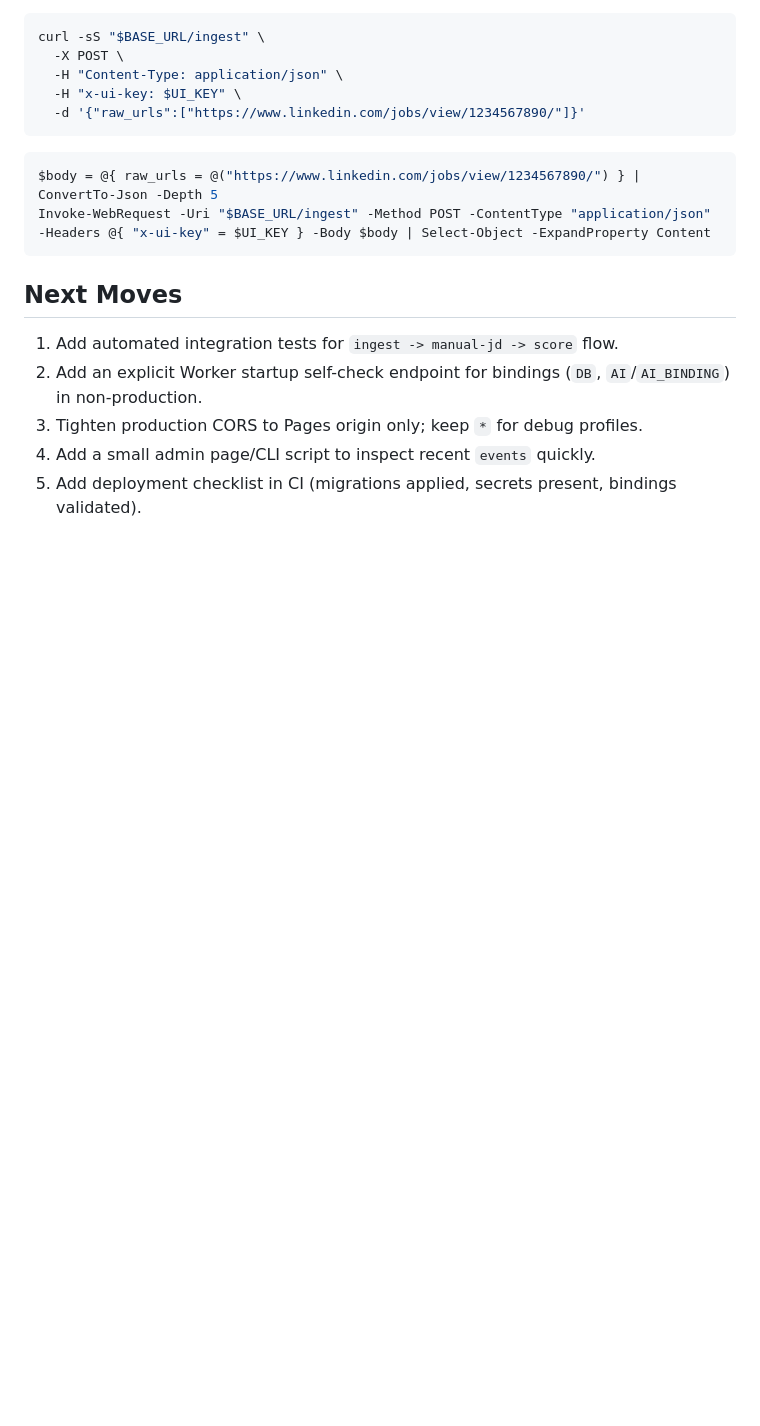
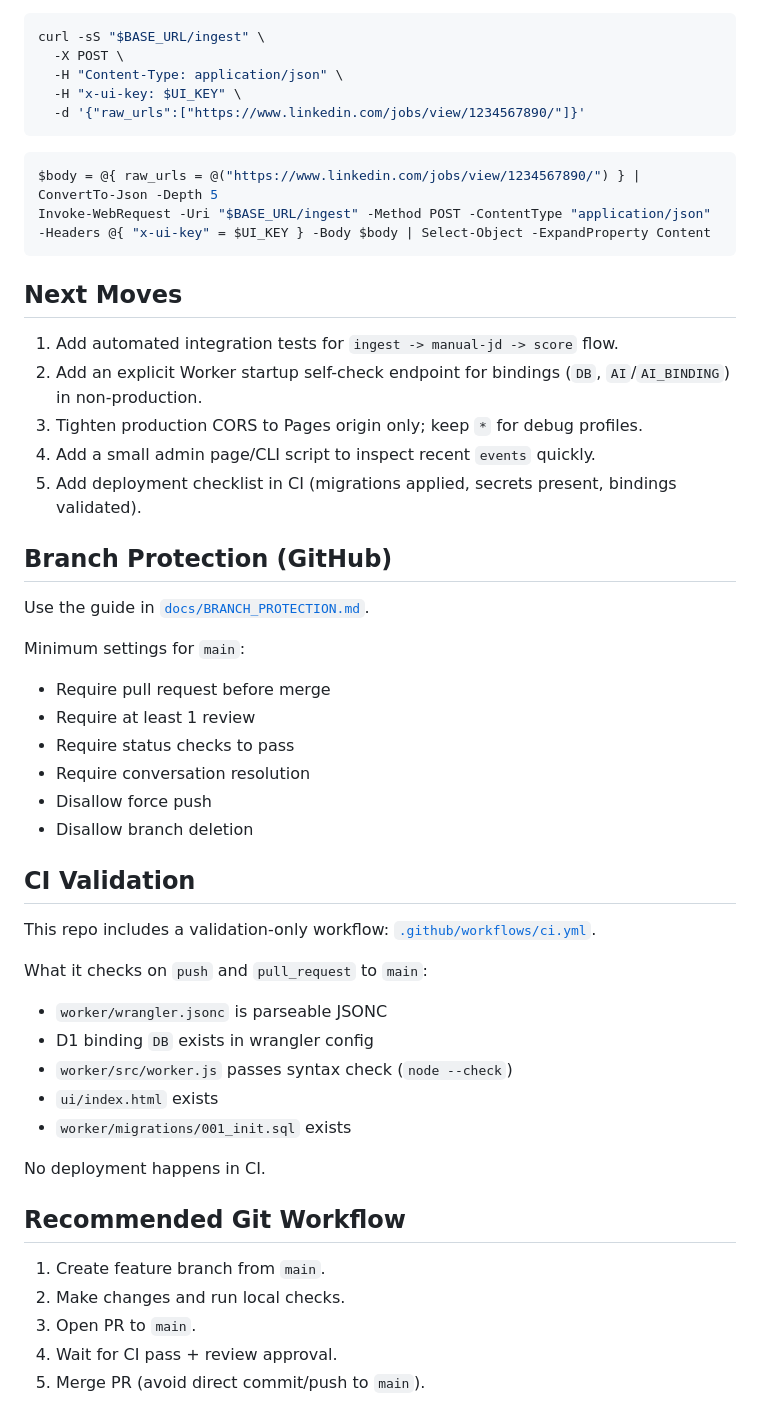
Before and after one commit to Shivanand3394/jobops, a Markdown page: README.md, the part around the change. Drawn GitHub-style; blank space fills up the shorter version.

Commit message:
docs: add branch protection and PR workflow guidance

```diff
--- a/README.md
+++ b/README.md
@@ -263,3 +263,33 @@ Invoke-WebRequest -Uri "$BASE_URL/ingest" -Method POST -ContentType "application
 3. Tighten production CORS to Pages origin only; keep `*` for debug profiles.
 4. Add a small admin page/CLI script to inspect recent `events` quickly.
 5. Add deployment checklist in CI (migrations applied, secrets present, bindings validated).
+
+## Branch Protection (GitHub)
+Use the guide in [`docs/BRANCH_PROTECTION.md`](/c:/Users/dell/Documents/GitHub/jobops/docs/BRANCH_PROTECTION.md).
+
+Minimum settings for `main`:
+- Require pull request before merge
+- Require at least 1 review
+- Require status checks to pass
+- Require conversation resolution
+- Disallow force push
+- Disallow branch deletion
+
+## CI Validation
+This repo includes a validation-only workflow: [`.github/workflows/ci.yml`](/c:/Users/dell/Documents/GitHub/jobops/.github/workflows/ci.yml).
+
+What it checks on `push` and `pull_request` to `main`:
+- `worker/wrangler.jsonc` is parseable JSONC
+- D1 binding `DB` exists in wrangler config
+- `worker/src/worker.js` passes syntax check (`node --check`)
+- `ui/index.html` exists
+- `worker/migrations/001_init.sql` exists
+
+No deployment happens in CI.
+
+## Recommended Git Workflow
+1. Create feature branch from `main`.
+2. Make changes and run local checks.
+3. Open PR to `main`.
+4. Wait for CI pass + review approval.
+5. Merge PR (avoid direct commit/push to `main`).
```
Also changed, not shown: docs/BRANCH_PROTECTION.md (added, +28 -0 lines).
